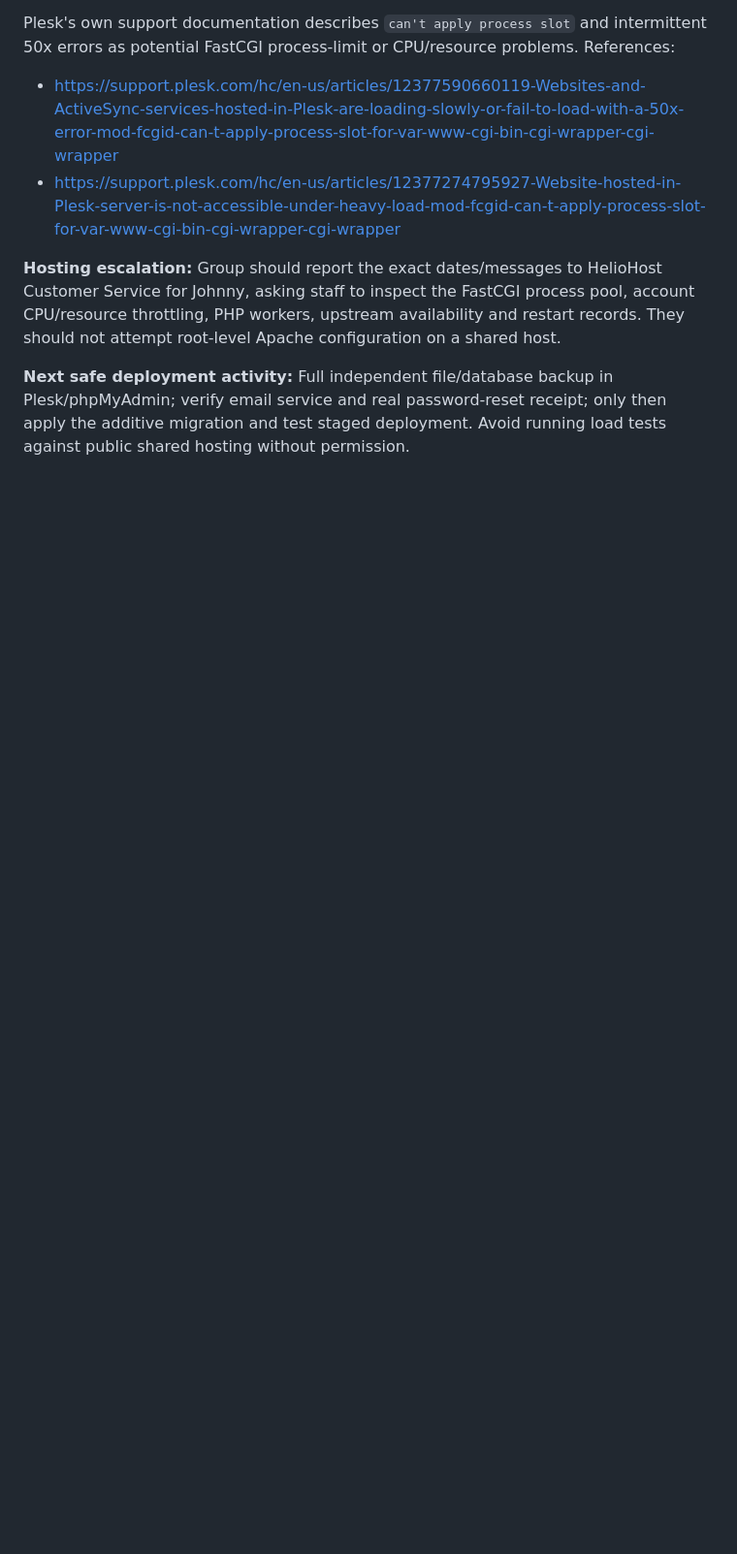
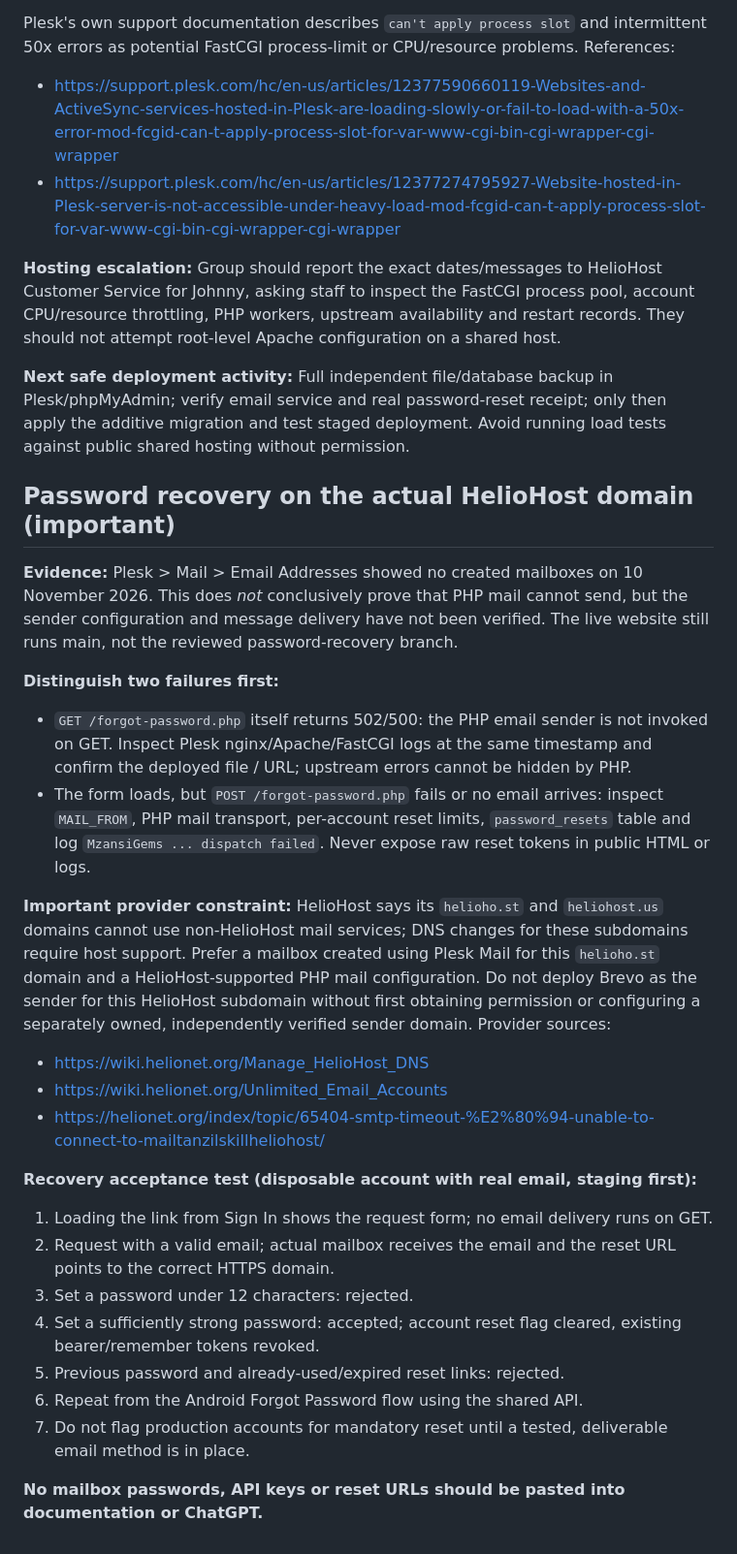
Before and after one commit to Kmakoro/MzansiGems, a Markdown page: docs/TASK3_FINAL_SUBMISSION_GUIDE.md, the part around the change. Shown at 97% size. Rendered like a GitHub page; blank space fills up the shorter version.

Commit message:
Clarify HelioHost mail restrictions and diagnose Forgot Password GET vs POST errors

```diff
--- a/docs/TASK3_FINAL_SUBMISSION_GUIDE.md
+++ b/docs/TASK3_FINAL_SUBMISSION_GUIDE.md
@@ -115,3 +115,27 @@ Plesk's own support documentation describes `can't apply process slot` and inter
 **Hosting escalation:** Group should report the exact dates/messages to HelioHost Customer Service for Johnny, asking staff to inspect the FastCGI process pool, account CPU/resource throttling, PHP workers, upstream availability and restart records. They should not attempt root-level Apache configuration on a shared host.
 
 **Next safe deployment activity:** Full independent file/database backup in Plesk/phpMyAdmin; verify email service and real password-reset receipt; only then apply the additive migration and test staged deployment. Avoid running load tests against public shared hosting without permission.
+
+## Password recovery on the actual HelioHost domain (important)
+
+**Evidence:** Plesk > Mail > Email Addresses showed no created mailboxes on 10 November 2026. This does *not* conclusively prove that PHP mail cannot send, but the sender configuration and message delivery have not been verified. The live website still runs main, not the reviewed password-recovery branch.
+
+**Distinguish two failures first:**
+- `GET /forgot-password.php` itself returns 502/500: the PHP email sender is not invoked on GET. Inspect Plesk nginx/Apache/FastCGI logs at the same timestamp and confirm the deployed file / URL; upstream errors cannot be hidden by PHP.
+- The form loads, but `POST /forgot-password.php` fails or no email arrives: inspect `MAIL_FROM`, PHP mail transport, per-account reset limits, `password_resets` table and log `MzansiGems ... dispatch failed`. Never expose raw reset tokens in public HTML or logs.
+
+**Important provider constraint:** HelioHost says its `helioho.st` and `heliohost.us` domains cannot use non-HelioHost mail services; DNS changes for these subdomains require host support. Prefer a mailbox created using Plesk Mail for this `helioho.st` domain and a HelioHost-supported PHP mail configuration. Do not deploy Brevo as the sender for this HelioHost subdomain without first obtaining permission or configuring a separately owned, independently verified sender domain. Provider sources:
+- https://wiki.helionet.org/Manage_HelioHost_DNS
+- https://wiki.helionet.org/Unlimited_Email_Accounts
+- https://helionet.org/index/topic/65404-smtp-timeout-%E2%80%94-unable-to-connect-to-mailtanzilskillheliohost/
+
+**Recovery acceptance test (disposable account with real email, staging first):**
+1. Loading the link from Sign In shows the request form; no email delivery runs on GET.
+2. Request with a valid email; actual mailbox receives the email and the reset URL points to the correct HTTPS domain.
+3. Set a password under 12 characters: rejected.
+4. Set a sufficiently strong password: accepted; account reset flag cleared, existing bearer/remember tokens revoked.
+5. Previous password and already-used/expired reset links: rejected.
+6. Repeat from the Android Forgot Password flow using the shared API.
+7. Do not flag production accounts for mandatory reset until a tested, deliverable email method is in place.
+
+**No mailbox passwords, API keys or reset URLs should be pasted into documentation or ChatGPT.**
```
